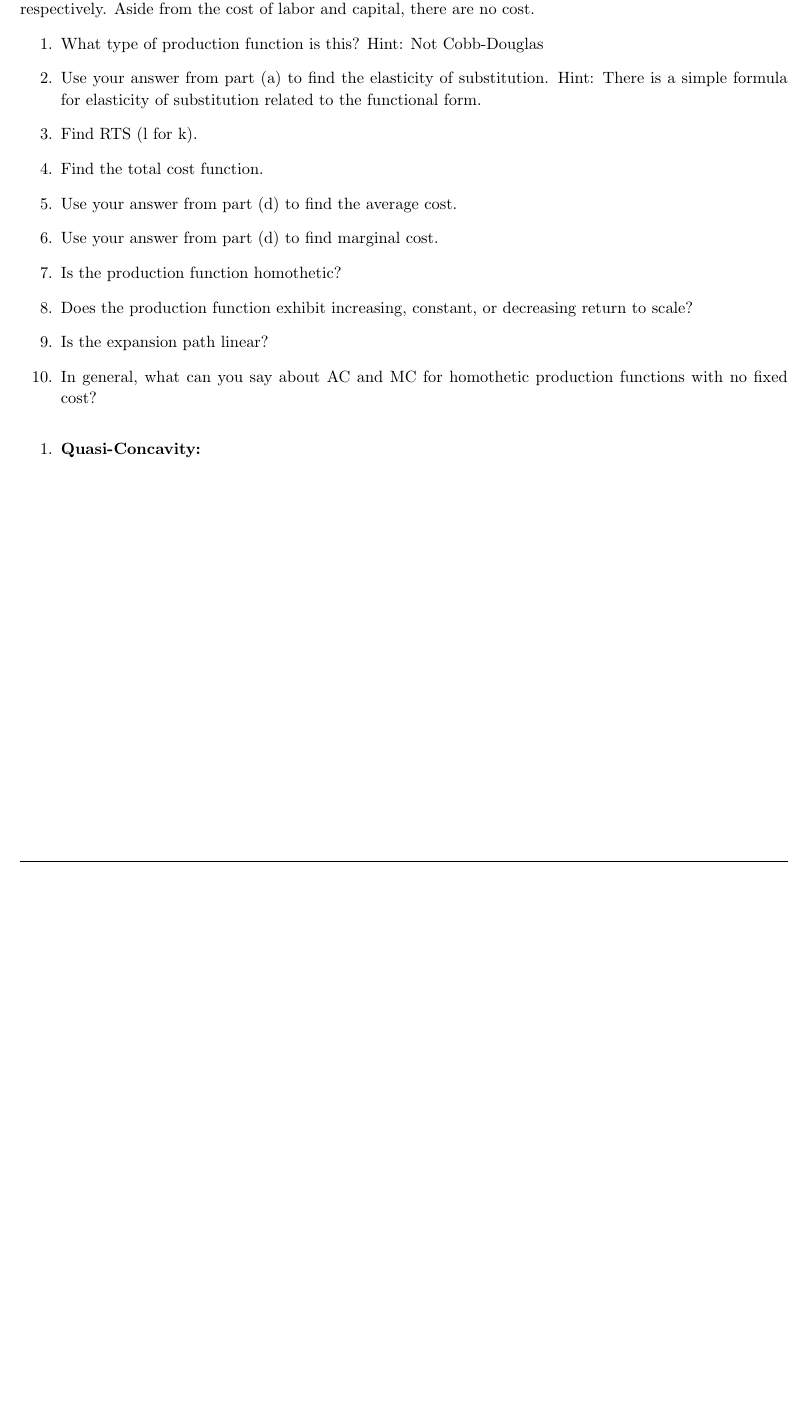
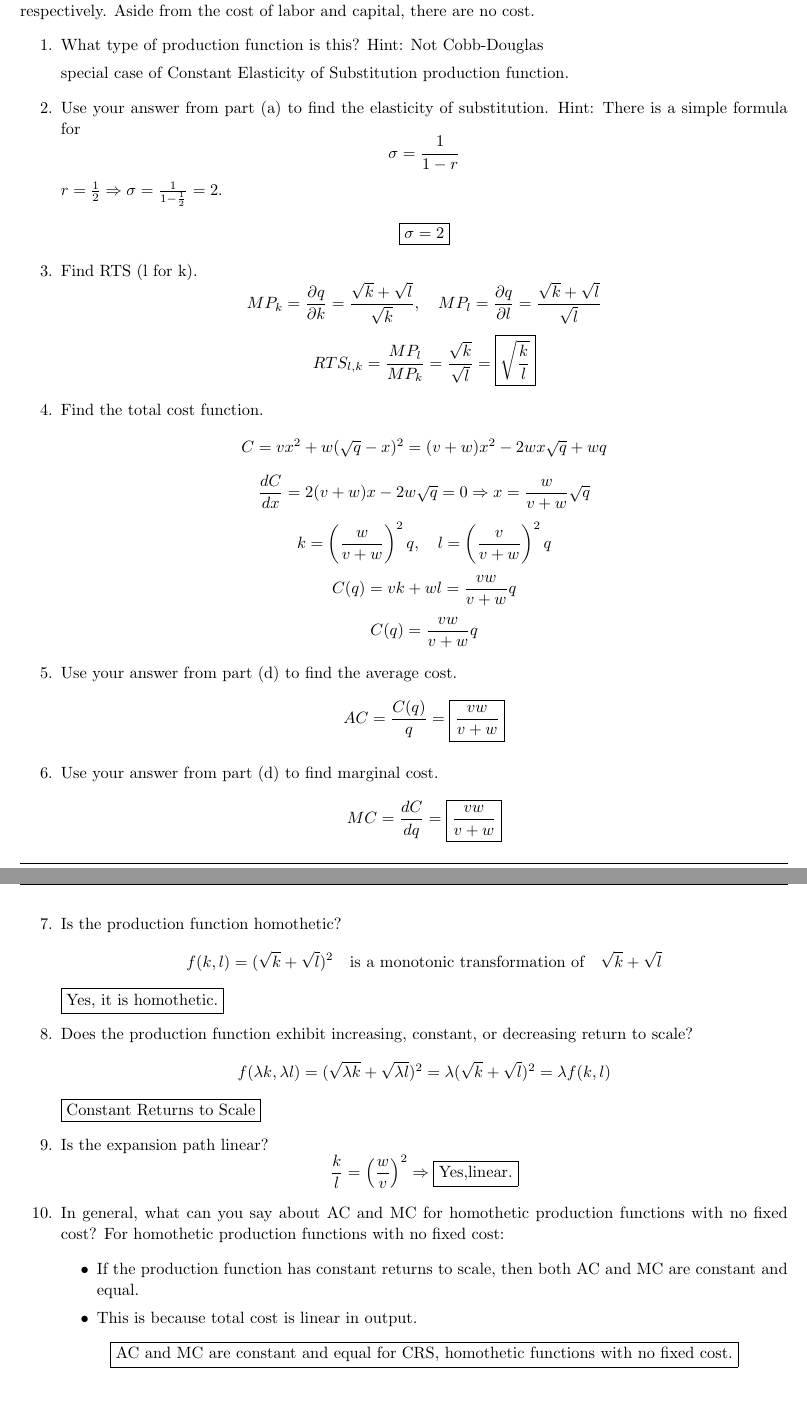
Before and after one commit to ouslan/ECON-121, a LaTeX problem sheet (homeworks/homework-04/homework-04.tex): part of page 4 of 4 before the commit and two parts of pages 4 and 5 of 5 after it, the two joined at a grey line, cut so that both start at the same text, the shorter picture padded with empty space. Compiled offline with pdfLaTeX.

Commit message:
finished problem set 4

```diff
--- a/homeworks/homework-04/homework-04.tex
+++ b/homeworks/homework-04/homework-04.tex
@@ -278,22 +278,72 @@ cases:
   are $w$ and  $v$ respectively. Aside from the cost of labor and capital, there are no cost.
   \begin{enumerate}
     \item What type of production function is this? Hint: Not Cobb-Douglas
+
+    special case of Constant Elasticity of Substitution production function.
     \item Use your answer from part (a) to find the elasticity of substitution. Hint: There is a simple formula for
-      elasticity of substitution related to the functional form.
+    \[
+    \sigma = \frac{1}{1 - r}
+    \]
+    \( r = \frac{1}{2} \Rightarrow \sigma = \frac{1}{1 - \frac{1}{2}} = 2 \). \\
+    \[
+    \boxed{\sigma = 2}
+    \]
     \item Find RTS (l for k).
+    \[
+    MP_k = \frac{\partial q}{\partial k} = \frac{\sqrt{k} + \sqrt{l}}{\sqrt{k}}, \quad MP_l = \frac{\partial q}{\partial l} = \frac{\sqrt{k} + \sqrt{l}}{\sqrt{l}}
+    \]
+    \[
+    RTS_{l,k} = \frac{MP_l}{MP_k} = \frac{\sqrt{k}}{\sqrt{l}} = \boxed{\sqrt{\frac{k}{l}}}
+    \]
     \item Find the total cost function.
+    \[
+    C = v x^2 + w (\sqrt{q} - x)^2 = (v + w)x^2 - 2w x \sqrt{q} + wq
+    \]
+    \[
+    \frac{dC}{dx} = 2(v + w)x - 2w \sqrt{q} = 0 \Rightarrow x = \frac{w}{v + w} \sqrt{q}
+    \]
+    \[
+    k = \left( \frac{w}{v + w} \right)^2 q, \quad l = \left( \frac{v}{v + w} \right)^2 q
+    \]
+    \[
+    C(q) = v k + w l = \frac{vw}{v + w} q
+    \]
+    \[
+    C(q) = \frac{vw}{v + w} q
+    \]
     \item Use your answer from part (d) to find the average cost.
+     \[
+    AC = \frac{C(q)}{q} = \boxed{\frac{vw}{v + w}}
+    \]
     \item Use your answer from part (d) to find marginal cost.
+        \[
+    MC = \frac{dC}{dq} = \boxed{\frac{vw}{v + w}}
+    \]
+
     \item Is the production function homothetic?
+    \[
+    f(k, l) = (\sqrt{k} + \sqrt{l})^2 \quad \text{is a monotonic transformation of} \quad \sqrt{k} + \sqrt{l}
+    \]
+    \boxed{\text{Yes, it is homothetic.}}
     \item Does the production function exhibit increasing, constant, or decreasing return to scale?
+          \[
+    f(\lambda k, \lambda l) = (\sqrt{\lambda k} + \sqrt{\lambda l})^2 = \lambda(\sqrt{k} + \sqrt{l})^2 = \lambda f(k, l)
+    \]
+    \boxed{\text{Constant Returns to Scale}}
+
     \item Is the expansion path linear?
+    \[
+    \frac{k}{l} = \left( \frac{w}{v} \right)^2 \Rightarrow \boxed{\text{Yes,linear.}}
+    \]
     \item In general, what can you say about AC and MC for homothetic production functions with no fixed cost?
+         For homothetic production functions with no fixed cost:
+    \begin{itemize}
+        \item If the production function has constant returns to scale, then both AC and MC are constant and equal.
+        \item This is because total cost is linear in output.
+    \end{itemize}
+    \[
+    \boxed{\text{AC and MC are constant and equal for CRS, homothetic functions with no fixed cost.}}
+    \]
   \end{enumerate}
 \end{homeworkProblem}
-\begin{enumerate}
-\item \textbf{Quasi-Concavity:}
-
-
-
-\end{enumerate}
 \end{document}
```
Also changed, not shown: homeworks/homework-04/out/homework-04.pdf.
